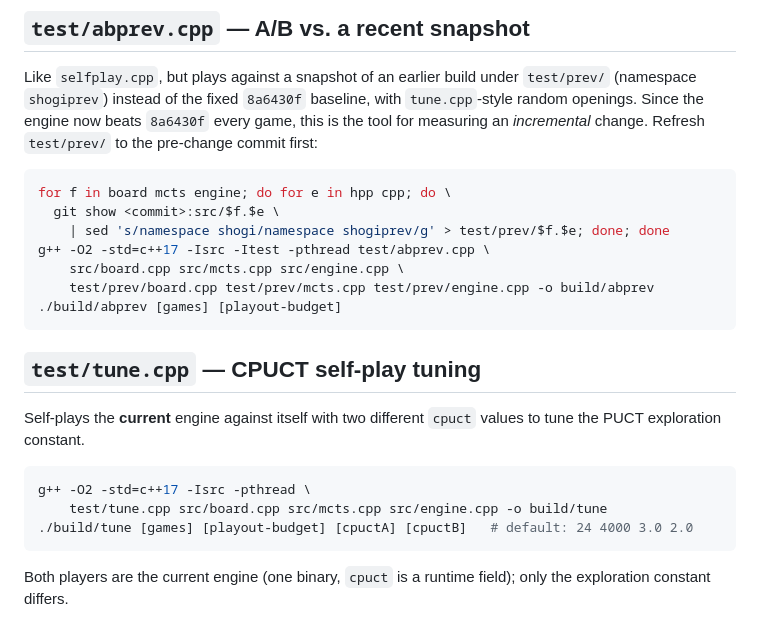
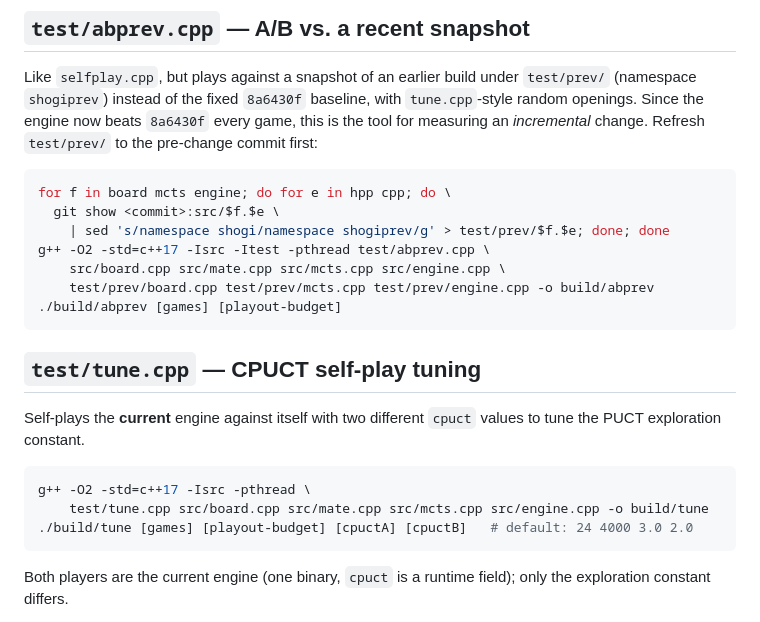
Before and after one commit to skeeto/shogi, a Markdown page: CLAUDE.md, the part around one of its changes. Drawn GitHub-style.

````diff
--- a/CLAUDE.md
+++ b/CLAUDE.md
@@ -174,7 +190,7 @@ for f in board mcts engine; do for e in hpp cpp; do \
   git show <commit>:src/$f.$e \
     | sed 's/namespace shogi/namespace shogiprev/g' > test/prev/$f.$e; done; done
 g++ -O2 -std=c++17 -Isrc -Itest -pthread test/abprev.cpp \
-    src/board.cpp src/mcts.cpp src/engine.cpp \
+    src/board.cpp src/mate.cpp src/mcts.cpp src/engine.cpp \
     test/prev/board.cpp test/prev/mcts.cpp test/prev/engine.cpp -o build/abprev
 ./build/abprev [games] [playout-budget]
 ```
@@ -186,7 +202,7 @@ values to tune the PUCT exploration constant.
 
 ```sh
 g++ -O2 -std=c++17 -Isrc -pthread \
-    test/tune.cpp src/board.cpp src/mcts.cpp src/engine.cpp -o build/tune
+    test/tune.cpp src/board.cpp src/mate.cpp src/mcts.cpp src/engine.cpp -o build/tune
 ./build/tune [games] [playout-budget] [cpuctA] [cpuctB]   # default: 24 4000 3.0 2.0
 ```
 
````
Also changed, not shown: other parts of CLAUDE.md (+21 -5 lines).
